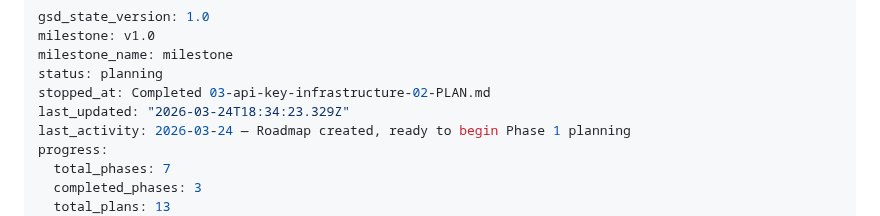
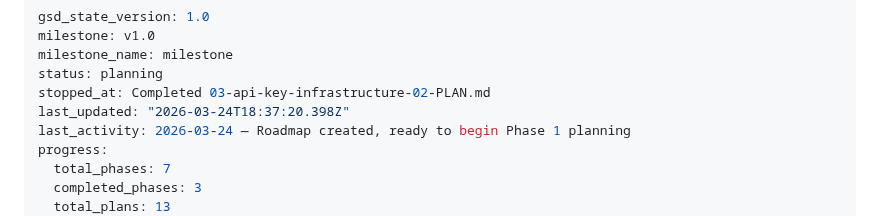
Before and after one commit to jefrya123/grantflow, a Markdown page: .planning/STATE.md, the part around the change. GitHub-like rendering.

```diff
--- a/.planning/STATE.md
+++ b/.planning/STATE.md
@@ -4,7 +4,7 @@ milestone: v1.0
 milestone_name: milestone
 status: planning
 stopped_at: Completed 03-api-key-infrastructure-02-PLAN.md
-last_updated: "2026-03-24T18:34:23.329Z"
+last_updated: "2026-03-24T18:37:20.398Z"
 last_activity: 2026-03-24 — Roadmap created, ready to begin Phase 1 planning
 progress:
   total_phases: 7
```
Also changed, not shown: 1 other file.
